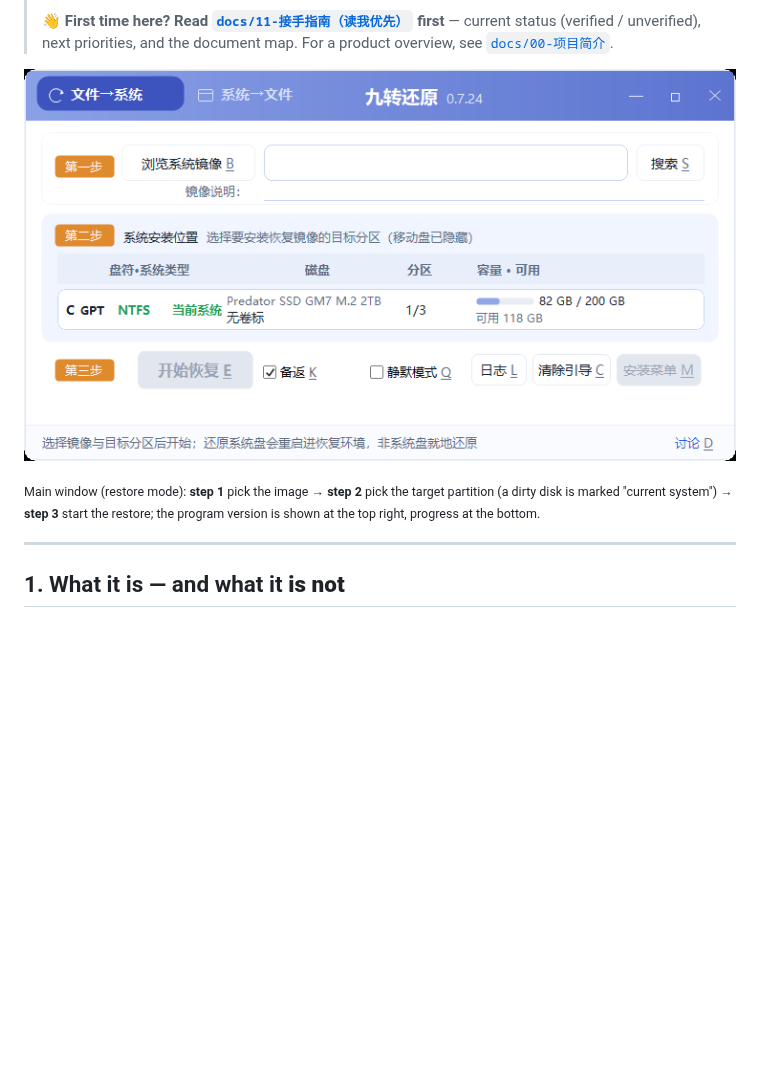
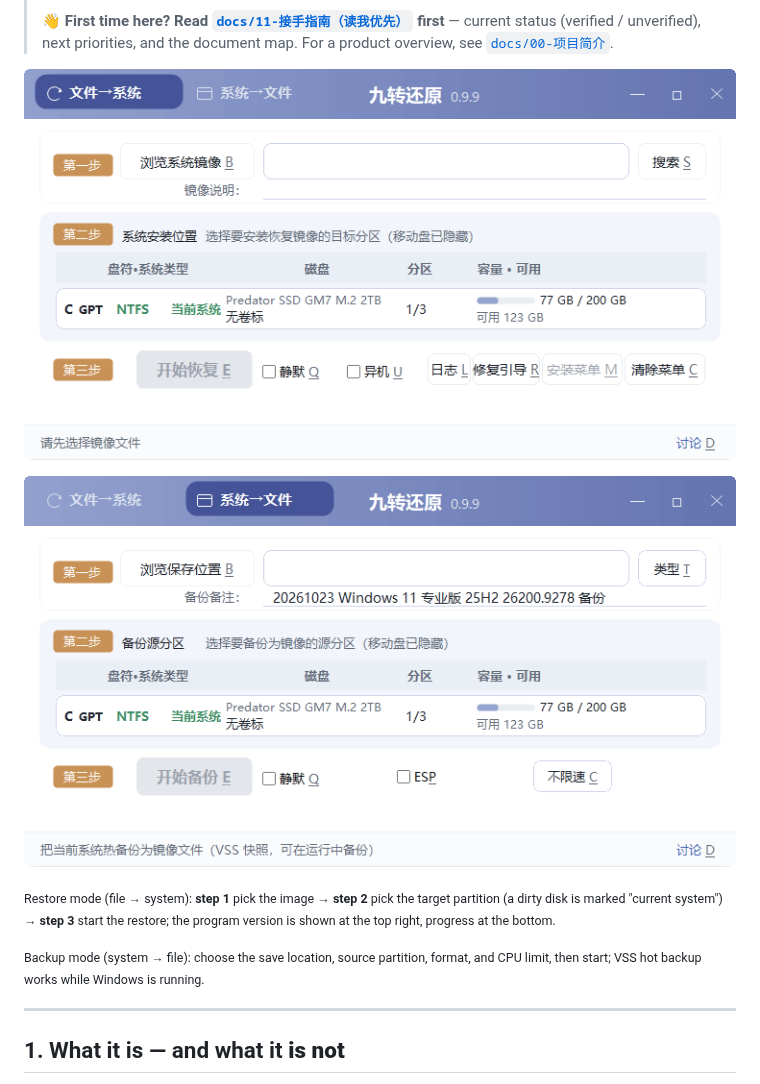
Before and after one commit to WooMonlee/SysRecover-Windows-System-Restore-Backup, a Markdown page: README.en.md, the part around the change. Rendered like a GitHub page; pictures changed too: docs/img/gui-backup.png (added), docs/img/gui-main.png (deleted), docs/img/gui-restore.png (added); blank space fills up the shorter version.

```diff
--- a/README.en.md
+++ b/README.en.md
@@ -17,10 +17,13 @@ There is no shortage of backup/restore tools out there, so let us put our cards
 >
 > 👋 **First time here? Read [`docs/11-接手指南（读我优先）`](docs/11-接手指南（读我优先）.md) first** — current status (verified / unverified), next priorities, and the document map. For a product overview, see [`docs/00-项目简介`](docs/00-项目简介（给协作者）.md).
 
-![SysRecover main window (restore mode)](docs/img/gui-main.png)
+![SysRecover restore mode (file → system)](docs/img/gui-restore.png)
 
-<sub>Main window (restore mode): **step 1** pick the image → **step 2** pick the target partition (a dirty disk is marked "current system") → **step 3** start the restore;
-the program version is shown at the top right, progress at the bottom.</sub>
+![SysRecover backup mode (system → file)](docs/img/gui-backup.png)
+
+<sub>Restore mode (file → system): **step 1** pick the image → **step 2** pick the target partition (a dirty disk is marked "current system") → **step 3** start the restore; the program version is shown at the top right, progress at the bottom.</sub>
+
+<sub>Backup mode (system → file): choose the save location, source partition, format, and CPU limit, then start; VSS hot backup works while Windows is running.</sub>
 
 ---
 
```
Also changed, not shown: README.md (+6 -3 lines).
